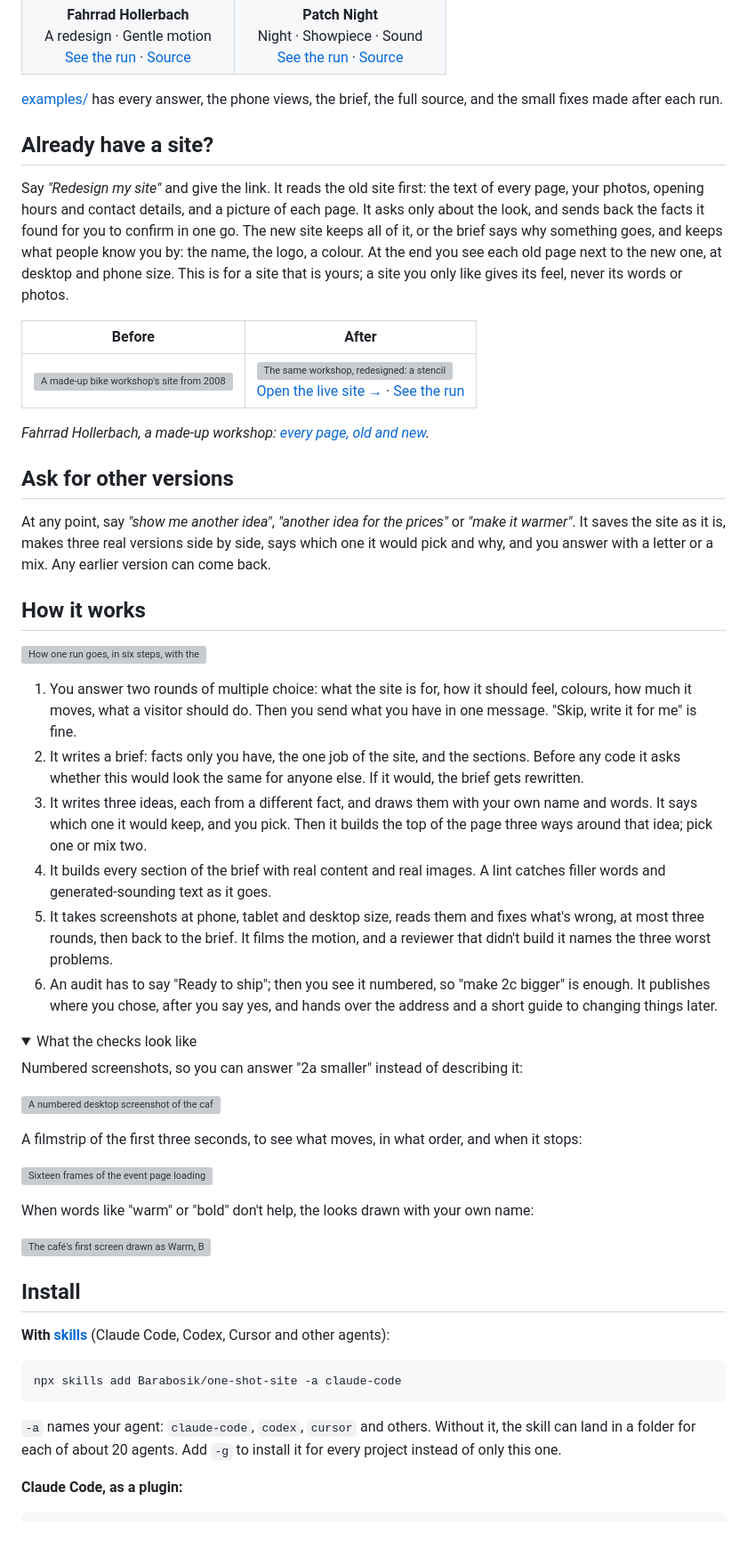
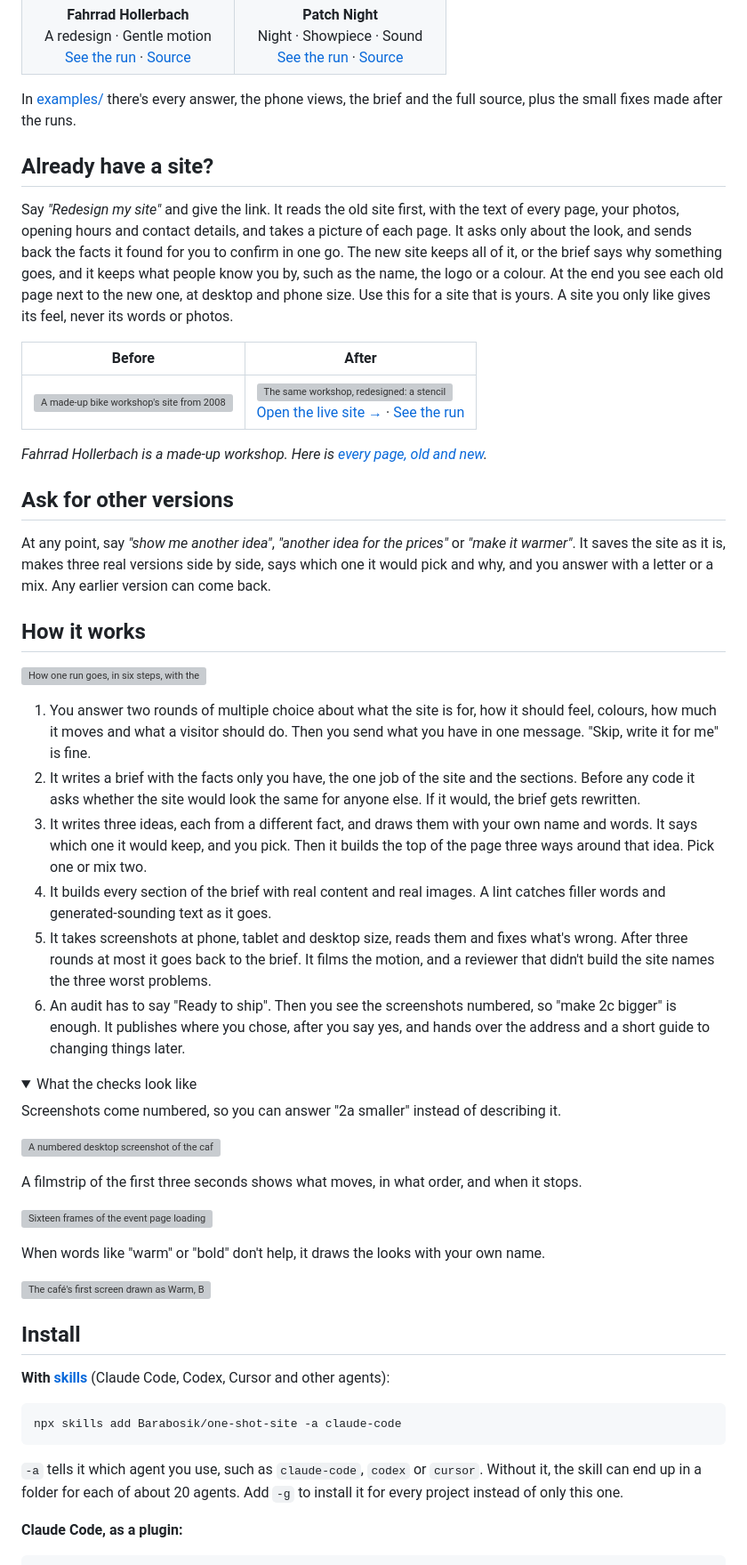
Before and after one commit to Barabosik/one-shot-site, a Markdown page: README.md, the part around one of its changes. Shown at 89% size. Drawn GitHub-style; folded sections open; blank space fills up the shorter version; grey boxes are pictures that could not be loaded.

````diff
--- a/README.md
+++ b/README.md
@@ -115,23 +121,23 @@ each picture opens the site live.
   </tr>
 </table>
 
-[examples/](examples) has every answer, the phone views, the brief, the full source, and the small fixes made after
-each run.
+In [examples/](examples) there's every answer, the phone views, the brief and the full source, plus the small fixes
+made after the runs.
 
 ## Already have a site?
 
-Say *"Redesign my site"* and give the link. It reads the old site first: the text of every page, your photos,
-opening hours and contact details, and a picture of each page. It asks only about the look, and sends back the
-facts it found for you to confirm in one go. The new site keeps all of it, or the brief says why something goes,
-and keeps what people know you by: the name, the logo, a colour. At the end you see each old page next to the new
-one, at desktop and phone size. This is for a site that is yours; a site you only like gives its feel, never its
-words or photos.
+Say *"Redesign my site"* and give the link. It reads the old site first, with the text of every page, your photos,
+opening hours and contact details, and takes a picture of each page. It asks only about the look, and sends back the
+facts it found for you to confirm in one go. The new site keeps all of it, or the brief says why something goes, and
+it keeps what people know you by, such as the name, the logo or a colour. At the end you see each old page next to
+the new one, at desktop and phone size. Use this for a site that is yours. A site you only like gives its feel,
+never its words or photos.
 
 | Before | After |
 |---|---|
 | <a href="examples/fahrrad-hollerbach"><img src="examples/fahrrad-hollerbach/before-desktop.jpg" width="400" alt="A made-up bike workshop's site from 2008: a yellow menu column, a Comic Sans banner"></a> | <a href="https://nikita-andreiev.com/one-shot-site/fahrrad-hollerbach/"><img src="examples/fahrrad-hollerbach/desktop.jpg" width="400" alt="The same workshop, redesigned: a stencil headline and a repair tag with the prices"></a><br><a href="https://nikita-andreiev.com/one-shot-site/fahrrad-hollerbach/">Open the live site →</a> · <a href="https://nikita-andreiev.com/one-shot-site/#run-fahrrad-hollerbach">See the run</a> |
 
-*Fahrrad Hollerbach, a made-up workshop: [every page, old and new](examples/fahrrad-hollerbach).*
+*Fahrrad Hollerbach is a made-up workshop. Here is [every page, old and new](examples/fahrrad-hollerbach).*
 
 ## Ask for other versions
 
@@ -143,32 +149,33 @@ a letter or a mix. Any earlier version can come back.
 
 ![How one run goes, in six steps, with the pictures each step makes](docs/media/how-it-works.jpg)
 
-1. You answer two rounds of multiple choice: what the site is for, how it should feel, colours, how much it
-   moves, what a visitor should do. Then you send what you have in one message. "Skip, write it for me" is fine.
-2. It writes a brief: facts only you have, the one job of the site, and the sections. Before any code it asks
-   whether this would look the same for anyone else. If it would, the brief gets rewritten.
-3. It writes three ideas, each from a different fact, and draws them with your own name and words. It says which
-   one it would keep, and you pick. Then it builds the top of the page three ways around that idea; pick one or
-   mix two.
+1. You answer two rounds of multiple choice about what the site is for, how it should feel, colours, how much it
+   moves and what a visitor should do. Then you send what you have in one message. "Skip, write it for me" is fine.
+2. It writes a brief with the facts only you have, the one job of the site and the sections. Before any code it asks
+   whether the site would look the same for anyone else. If it would, the brief gets rewritten.
+3. It writes three ideas, each from a different fact, and draws them with your own name and words. It says which one
+   it would keep, and you pick. Then it builds the top of the page three ways around that idea. Pick one or mix two.
 4. It builds every section of the brief with real content and real images. A lint catches filler words and
    generated-sounding text as it goes.
-5. It takes screenshots at phone, tablet and desktop size, reads them and fixes what's wrong, at most three rounds,
-   then back to the brief. It films the motion, and a reviewer that didn't build it names the three worst problems.
-6. An audit has to say "Ready to ship"; then you see it numbered, so "make 2c bigger" is enough. It publishes
-   where you chose, after you say yes, and hands over the address and a short guide to changing things later.
+5. It takes screenshots at phone, tablet and desktop size, reads them and fixes what's wrong. After three rounds at
+   most it goes back to the brief. It films the motion, and a reviewer that didn't build the site names the three
+   worst problems.
+6. An audit has to say "Ready to ship". Then you see the screenshots numbered, so "make 2c bigger" is enough. It
+   publishes where you chose, after you say yes, and hands over the address and a short guide to changing things
+   later.
 
 <details>
 <summary>What the checks look like</summary>
 
-Numbered screenshots, so you can answer "2a smaller" instead of describing it:
+Screenshots come numbered, so you can answer "2a smaller" instead of describing it.
 
 ![A numbered desktop screenshot of the café site](docs/media/numbers-desktop.jpg)
 
-A filmstrip of the first three seconds, to see what moves, in what order, and when it stops:
+A filmstrip of the first three seconds shows what moves, in what order, and when it stops.
 
 ![Sixteen frames of the event page loading, each labelled with its time](docs/media/filmstrip.jpg)
 
-When words like "warm" or "bold" don't help, the looks drawn with your own name:
+When words like "warm" or "bold" don't help, it draws the looks with your own name.
 
 ![The café's first screen drawn as Warm, Bold and Quiet](docs/media/pick-a-look.jpg)
 </details>
@@ -179,8 +186,8 @@ When words like "warm" or "bold" don't help, the looks drawn with your own name:
 ```
 npx skills add Barabosik/one-shot-site -a claude-code
 ```
-`-a` names your agent: `claude-code`, `codex`, `cursor` and others. Without it, the skill can land in a folder for
-each of about 20 agents. Add `-g` to install it for every project instead of only this one.
+`-a` tells it which agent you use, such as `claude-code`, `codex` or `cursor`. Without it, the skill can end up in a
+folder for each of about 20 agents. Add `-g` to install it for every project instead of only this one.
 
 **Claude Code, as a plugin:**
 ```
````
Also changed, not shown: other parts of README.md (+82 -75 lines).
